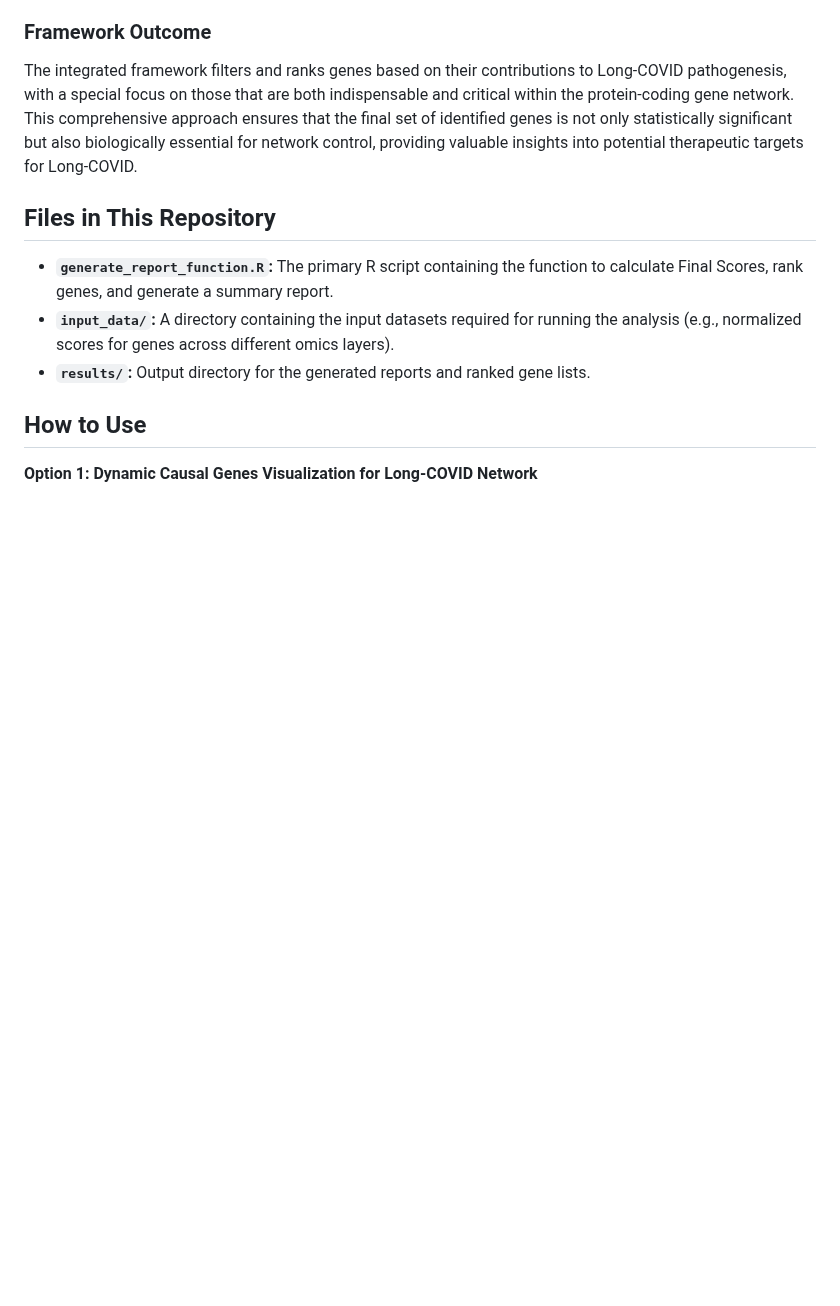
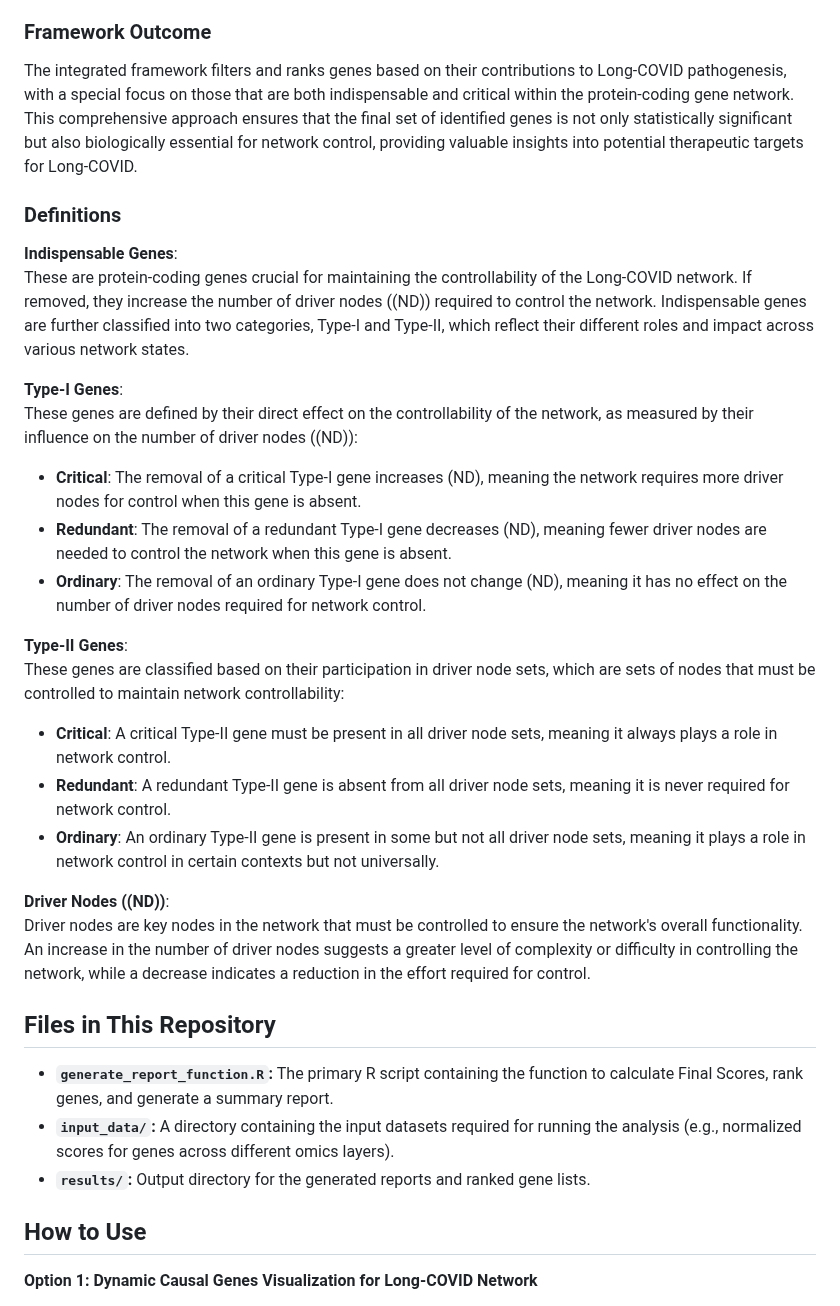
Before and after one commit to SindyPin/Causal-Multiomics-Method, a Markdown page: README.md, the part around the change. Drawn GitHub-style; blank space fills up the shorter version.

```diff
--- a/README.md
+++ b/README.md
@@ -57,6 +57,26 @@ This framework combines advanced techniques (Mendelian Randomization: Mt_Robin (
 ### Framework Outcome
 
 The integrated framework filters and ranks genes based on their contributions to Long-COVID pathogenesis, with a special focus on those that are both indispensable and critical within the protein-coding gene network. This comprehensive approach ensures that the final set of identified genes is not only statistically significant but also biologically essential for network control, providing valuable insights into potential therapeutic targets for Long-COVID.
+
+### Definitions
+
+**Indispensable Genes**:
+These are protein-coding genes crucial for maintaining the controllability of the Long-COVID network. If removed, they increase the number of driver nodes (\(ND\)) required to control the network. Indispensable genes are further classified into two categories, Type-I and Type-II, which reflect their different roles and impact across various network states.
+
+**Type-I Genes**:
+These genes are defined by their direct effect on the controllability of the network, as measured by their influence on the number of driver nodes (\(ND\)):
+- **Critical**: The removal of a critical Type-I gene increases \(ND\), meaning the network requires more driver nodes for control when this gene is absent.
+- **Redundant**: The removal of a redundant Type-I gene decreases \(ND\), meaning fewer driver nodes are needed to control the network when this gene is absent.
+- **Ordinary**: The removal of an ordinary Type-I gene does not change \(ND\), meaning it has no effect on the number of driver nodes required for network control.
+
+**Type-II Genes**:
+These genes are classified based on their participation in driver node sets, which are sets of nodes that must be controlled to maintain network controllability:
+- **Critical**: A critical Type-II gene must be present in all driver node sets, meaning it always plays a role in network control.
+- **Redundant**: A redundant Type-II gene is absent from all driver node sets, meaning it is never required for network control.
+- **Ordinary**: An ordinary Type-II gene is present in some but not all driver node sets, meaning it plays a role in network control in certain contexts but not universally.
+
+**Driver Nodes (\(ND\))**:
+Driver nodes are key nodes in the network that must be controlled to ensure the network's overall functionality. An increase in the number of driver nodes suggests a greater level of complexity or difficulty in controlling the network, while a decrease indicates a reduction in the effort required for control.
 
 ## Files in This Repository
 
```
